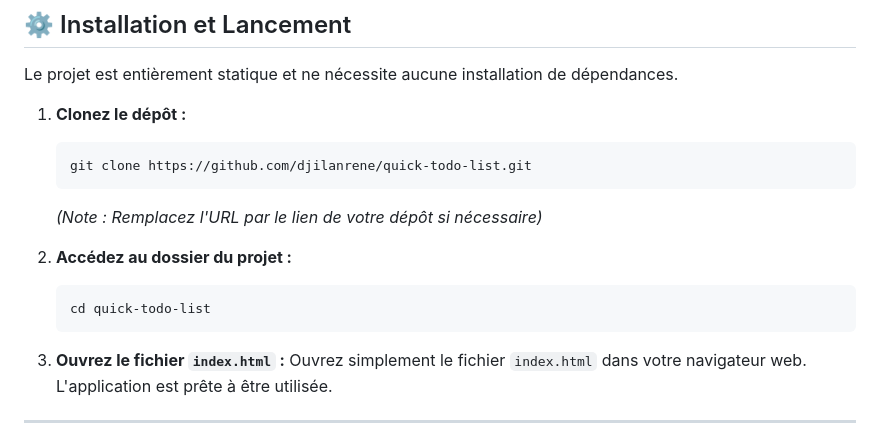
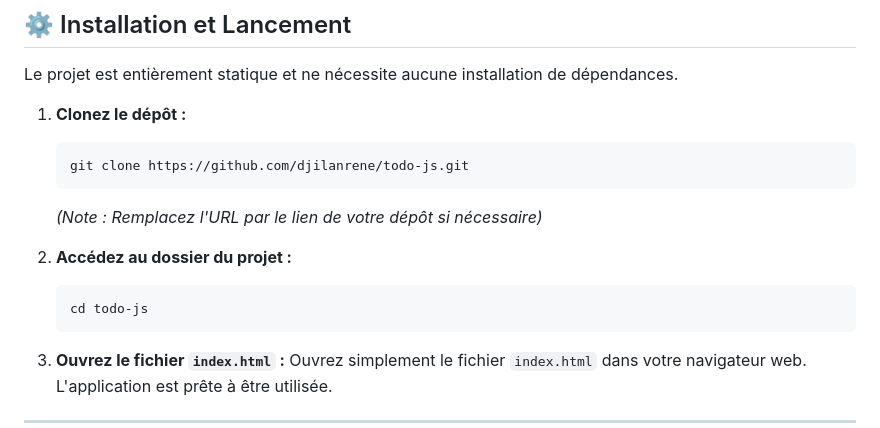
Before and after one commit to djilanrene/todo-js, a Markdown page: README.md, the part around the change. GitHub-like rendering.

````diff
--- a/README.md
+++ b/README.md
@@ -61,13 +61,13 @@ Le projet est entièrement statique et ne nécessite aucune installation de dép
 
 1.  **Clonez le dépôt :**
     ```bash
-    git clone https://github.com/djilanrene/quick-todo-list.git
+    git clone https://github.com/djilanrene/todo-js.git
     ```
     *(Note : Remplacez l'URL par le lien de votre dépôt si nécessaire)*
 
 2.  **Accédez au dossier du projet :**
     ```bash
-    cd quick-todo-list
+    cd todo-js
     ```
 
 3.  **Ouvrez le fichier `index.html` :**
````
